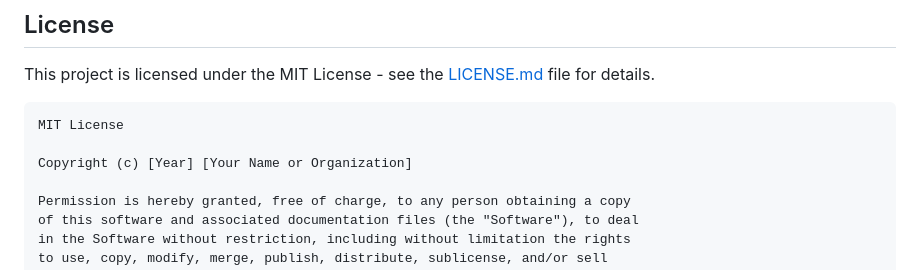
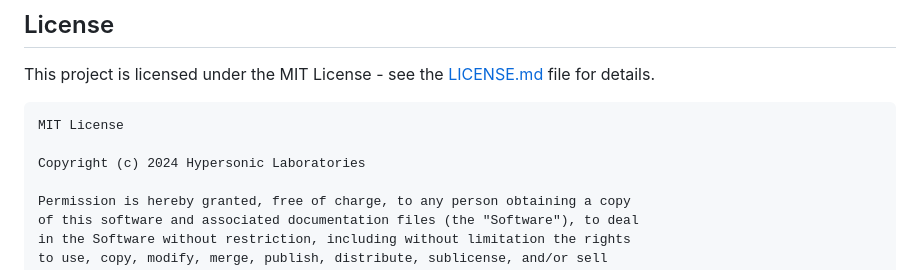
Before and after one commit to hypersonic-laboratories/core-ui, a Markdown page: README.md, the part around the change. GitHub-like rendering.

````diff
--- a/README.md
+++ b/README.md
@@ -134,7 +134,7 @@ This project is licensed under the MIT License - see the [LICENSE.md](LICENSE.md
 ```markdown
 MIT License
 
-Copyright (c) [Year] [Your Name or Organization]
+Copyright (c) 2024 Hypersonic Laboratories
 
 Permission is hereby granted, free of charge, to any person obtaining a copy
 of this software and associated documentation files (the "Software"), to deal
````
